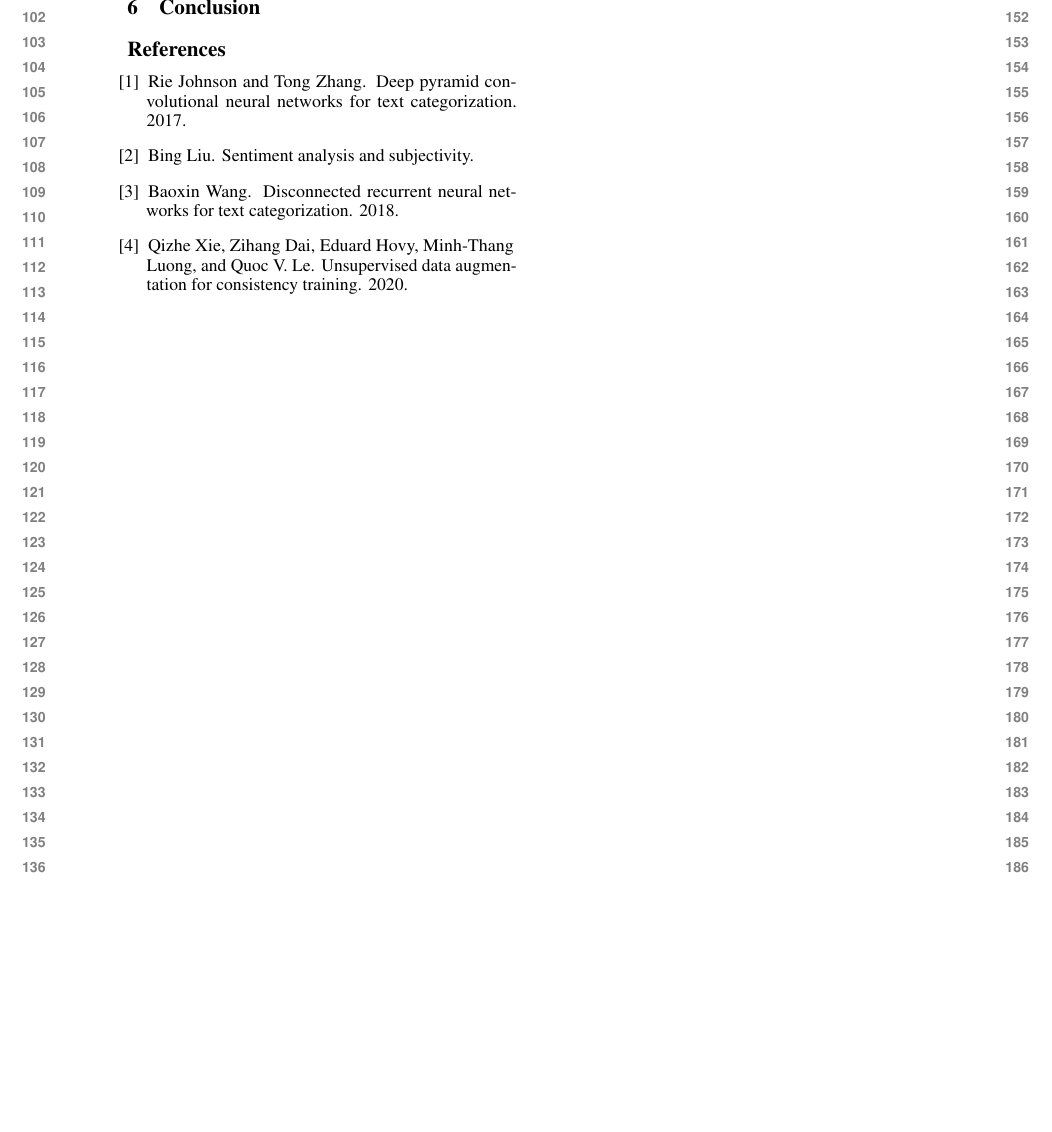
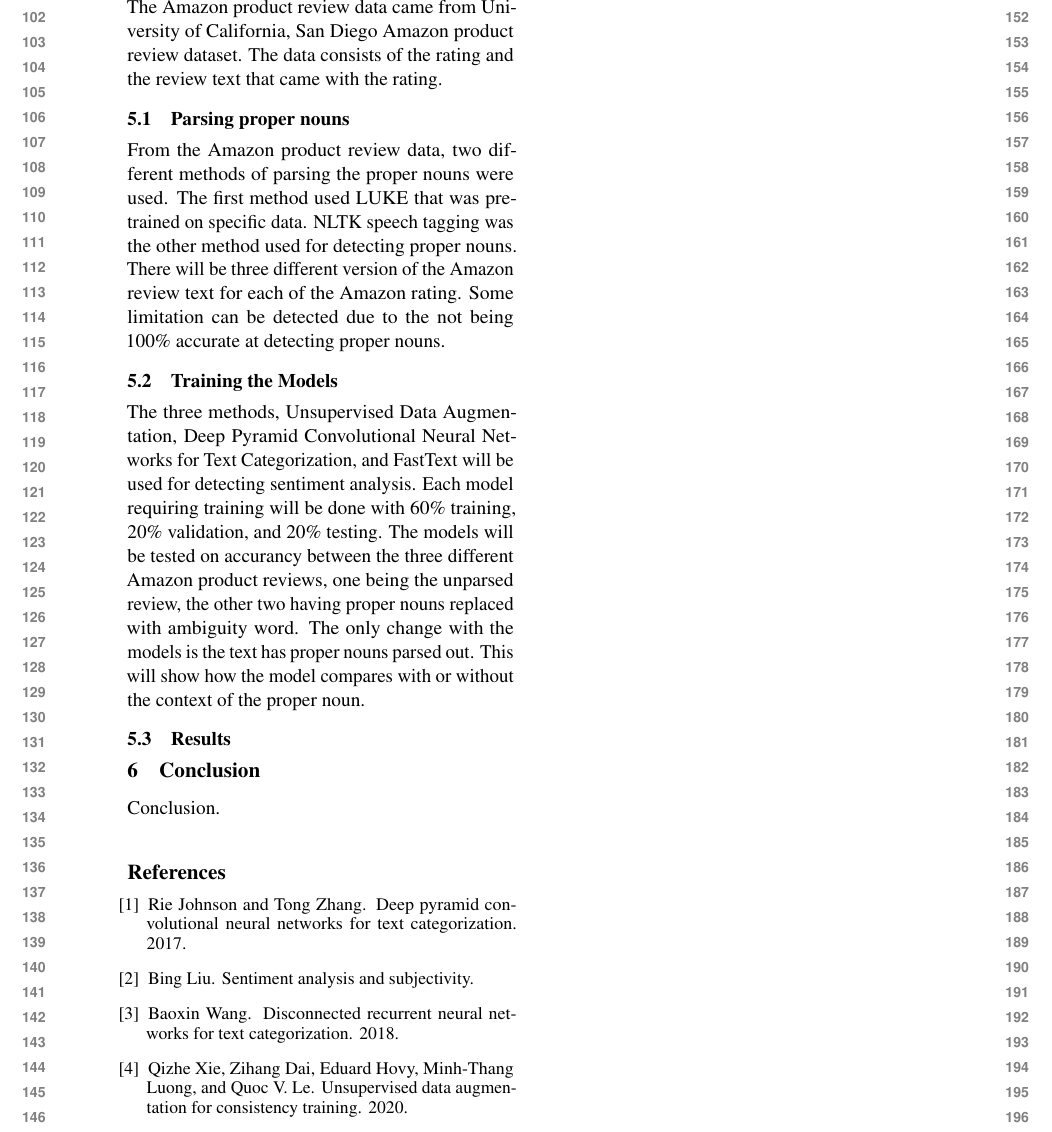
Before and after one commit to owenbean400/AmazonSentimentAnalysis, a LaTeX paper (project.tex): part of page 2 of 2, cut at the place of the change, the shorter picture padded with empty space. Compiled offline with pdfLaTeX.

Commit message:
Write about the experiment process plan in the paper.

```diff
--- a/project.tex
+++ b/project.tex
@@ -119,7 +119,24 @@ FastText can be used in a bag of tricks for efficient text classifcation. Can ma
 
 \section{Experiments}
 
+% Need to cite https://cseweb.ucsd.edu/~jmcauley/pdfs/emnlp19a.pdf
+% Data is from that source.
+The Amazon product review data came from University of California, San Diego Amazon product review dataset. The data consists of the rating and the review text that came with the rating.
+
+\subsection{Parsing proper nouns}
+
+From the Amazon product review data, two different methods of parsing the proper nouns were used. The first method used LUKE that was pre-trained on specific data. NLTK speech tagging was the other method used for detecting proper nouns. There will be three different version of the Amazon review text for each of the Amazon rating. Some limitation can be detected due to the not being 100\% accurate at detecting proper nouns.
+
+\subsection{Training the Models}
+
+The three methods, Unsupervised Data Augmentation, Deep Pyramid Convolutional Neural
+Networks for Text Categorization, and FastText will be used for detecting sentiment analysis. Each model requiring training will be done with 60\% training, 20\% validation, and 20\% testing. The models will be tested on accurancy between the three different Amazon product reviews, one being the unparsed review, the other two having proper nouns replaced with ambiguity word. The only change with the models is the text has proper nouns parsed out. This will show how the model compares with or without the context of the proper noun.
+
+\subsection{Results}
+
 \section{Conclusion}
+
+Conclusion.
 
 \bibliographystyle{plain}
 \bibliography{project}
```
